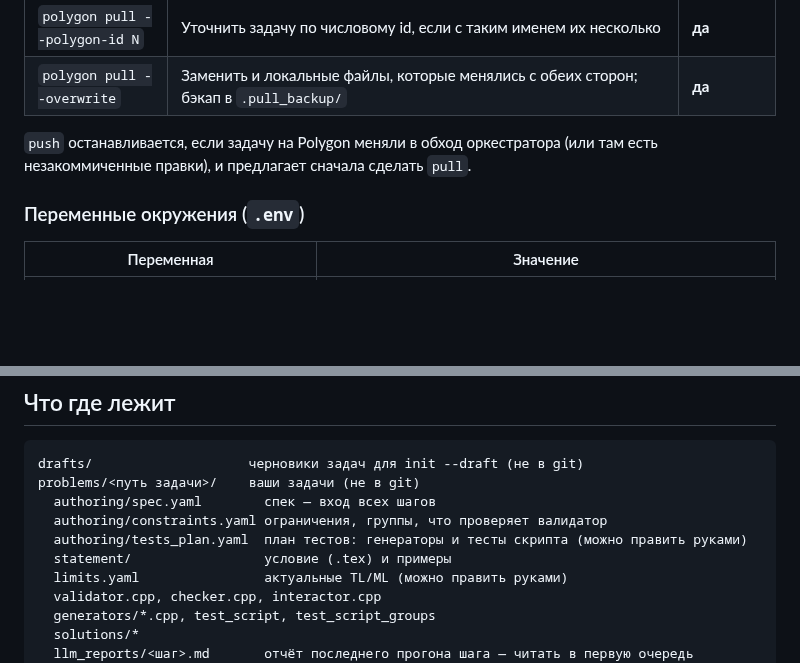
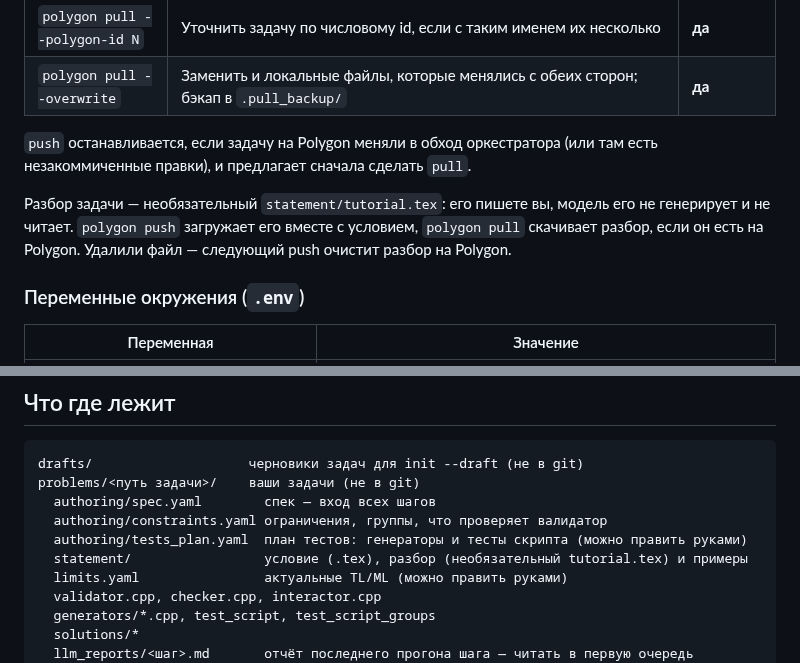
Before and after one commit to Slamur/polygon-orchestrator, a Markdown page: README.md, 2 parts joined by grey strips. Rendered like a GitHub page; blank space fills up the shorter version.

Commit message:
docs: describe statement/tutorial.tex
Co-Authored-By: Claude Opus 5.5 <noreply@anthropic.com>

```diff
--- a/README.md
+++ b/README.md
@@ -425,6 +425,11 @@ OK или TL); всё остальное — ошибка. TL — из `limits.y
 `push` останавливается, если задачу на Polygon меняли в обход оркестратора
 (или там есть незакоммиченные правки), и предлагает сначала сделать `pull`.
 
+Разбор задачи — необязательный `statement/tutorial.tex`: его пишете вы, модель
+его не генерирует и не читает. `polygon push` загружает его вместе с условием,
+`polygon pull` скачивает разбор, если он есть на Polygon. Удалили файл —
+следующий push очистит разбор на Polygon.
+
 ### Переменные окружения (`.env`)
 
 | Переменная | Значение |
@@ -448,7 +453,7 @@ problems/<путь задачи>/    ваши задачи (не в git)
   authoring/spec.yaml        спек — вход всех шагов
   authoring/constraints.yaml ограничения, группы, что проверяет валидатор
   authoring/tests_plan.yaml  план тестов: генераторы и тесты скрипта (можно править руками)
-  statement/                 условие (.tex) и примеры
+  statement/                 условие (.tex), разбор (необязательный tutorial.tex) и примеры
   limits.yaml                актуальные TL/ML (можно править руками)
   validator.cpp, checker.cpp, interactor.cpp
   generators/*.cpp, test_script, test_script_groups
```
Also changed, not shown: CLAUDE.md (+5 -2 lines), docs/SPEC_FORMAT.md (+1 -1 lines).
